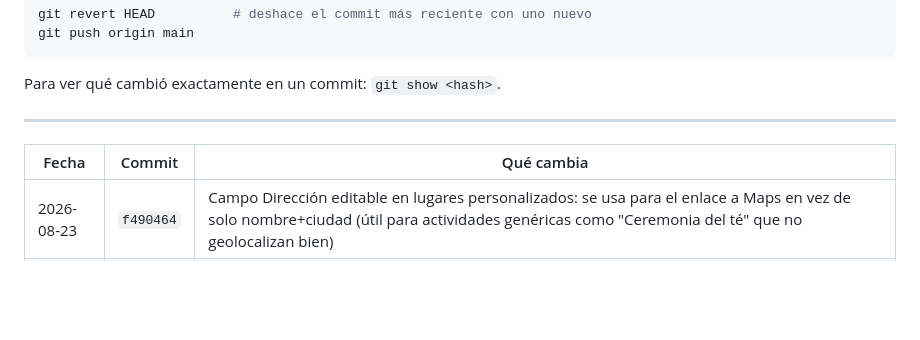
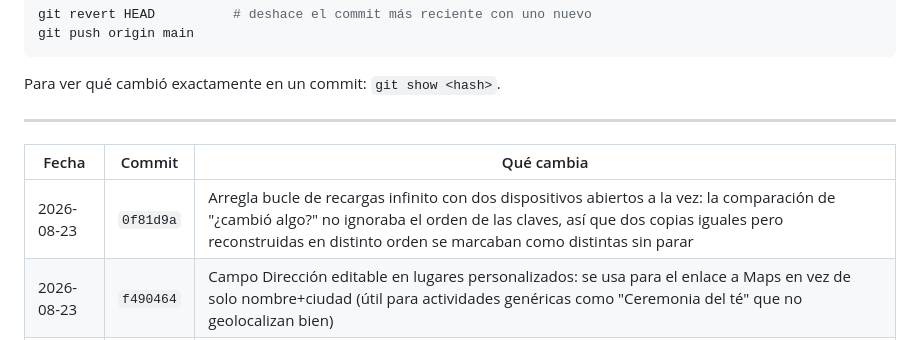
Before and after one commit to Iyex77/Japan-guide, a Markdown page: CHANGELOG.md, the part around the change. Rendered like a GitHub page; blank space fills up the shorter version.

Commit message:
Actualiza el historial de cambios
Co-Authored-By: Claude Sonnet 5 <noreply@anthropic.com>

```diff
--- a/CHANGELOG.md
+++ b/CHANGELOG.md
@@ -21,6 +21,7 @@ Para ver qué cambió exactamente en un commit: `git show <hash>`.
 
 | Fecha | Commit | Qué cambia |
 |---|---|---|
+| 2026-08-23 | `0f81d9a` | Arregla bucle de recargas infinito con dos dispositivos abiertos a la vez: la comparación de "¿cambió algo?" no ignoraba el orden de las claves, así que dos copias iguales pero reconstruidas en distinto orden se marcaban como distintas sin parar |
 | 2026-08-23 | `f490464` | Campo Dirección editable en lugares personalizados: se usa para el enlace a Maps en vez de solo nombre+ciudad (útil para actividades genéricas como "Ceremonia del té" que no geolocalizan bien) |
 | 2026-08-22 | `21fbd98` | Autorepara actividades/pendientes corruptos al abrir la app (no solo al sincronizar) — un móvil que se quedó con datos rotos de antes ya no bloqueaba la navegación a los días |
 | 2026-08-22 | `88ded1e` | Arregla que las actividades del día (doblemente codificadas por un dispositivo con código antiguo) rompieran la navegación por días; añade los pendientes propios (`j26_pendu`) a la sincronización, antes se borraban solos |
```
